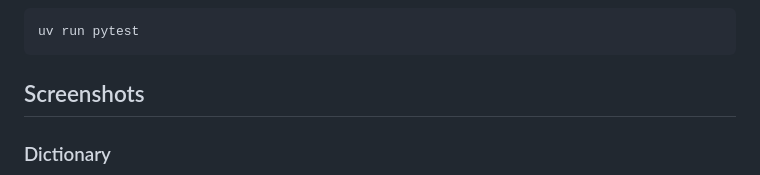
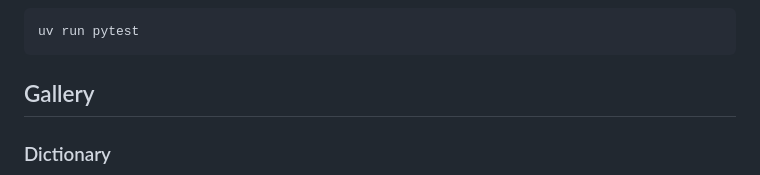
Before and after one commit to zoyayci/AI-Text-Processor, a Markdown page: README.md, the part around the change. Rendered like a GitHub page.

Commit message:
Rename 'Screenshots' section to 'Gallery'

````diff
--- a/README.md
+++ b/README.md
@@ -120,7 +120,7 @@ http://127.0.0.1:8000/docs
 uv run pytest
 ```
 
-## Screenshots
+## Gallery
 
 ### Dictionary
 
````
